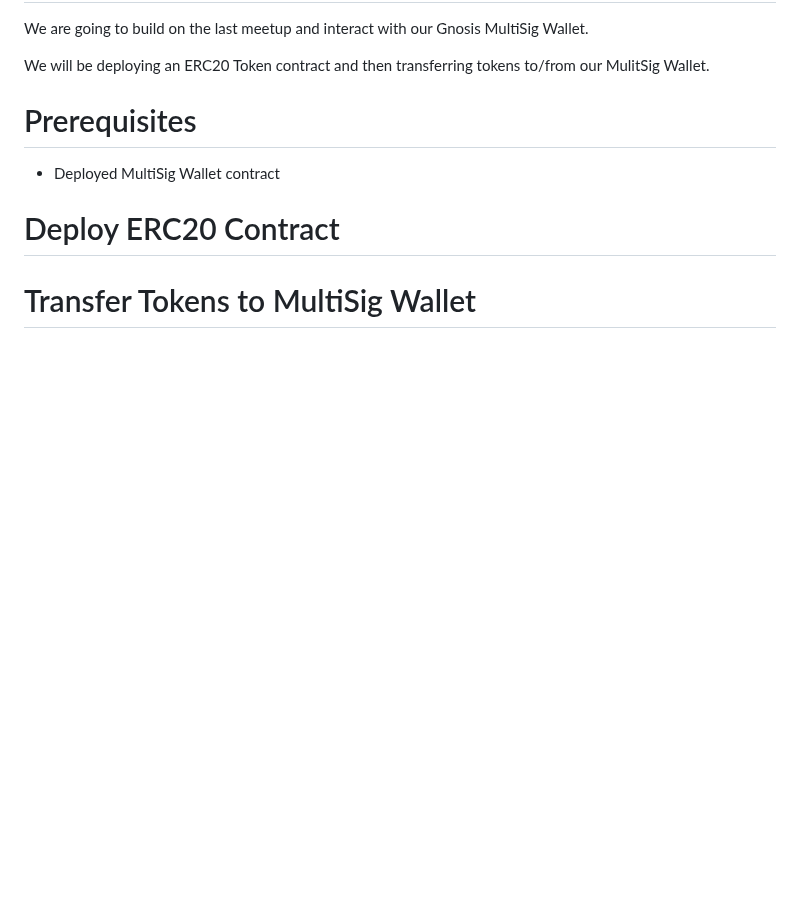
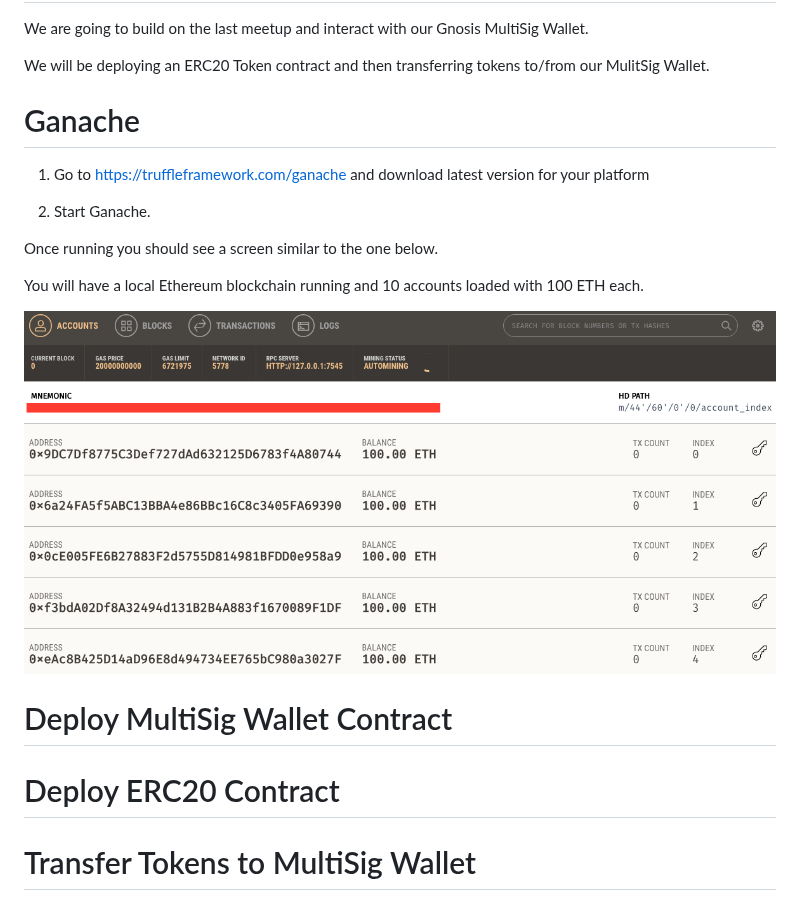
Before and after one commit to dpnova/goldcoast-blockchain-meetup, a Markdown page: Meetup_5/README.md, the part around the change. Rendered like a GitHub page; pictures changed too: Meetup_5/images/ganache_running.png (added); blank space fills up the shorter version.

Commit message:
meetup 5 update.

```diff
--- a/Meetup_5/README.md
+++ b/Meetup_5/README.md
@@ -5,9 +5,19 @@ We are going to build on the last meetup and interact with our Gnosis MultiSig W
 We will be deploying an ERC20 Token contract and then transferring tokens to/from our MulitSig Wallet.
 
 
-# Prerequisites
+# Ganache
 
-- Deployed MultiSig Wallet contract
+1. Go to https://truffleframework.com/ganache and download latest version for your platform
+
+2. Start Ganache.
+
+Once running you should see a screen similar to the one below.
+
+You will have a local Ethereum blockchain running and 10 accounts loaded with 100 ETH each.
+
+![ganache_running](images/ganache_running.png)
+
+# Deploy MultiSig Wallet Contract
 
 # Deploy ERC20 Contract
 
```
